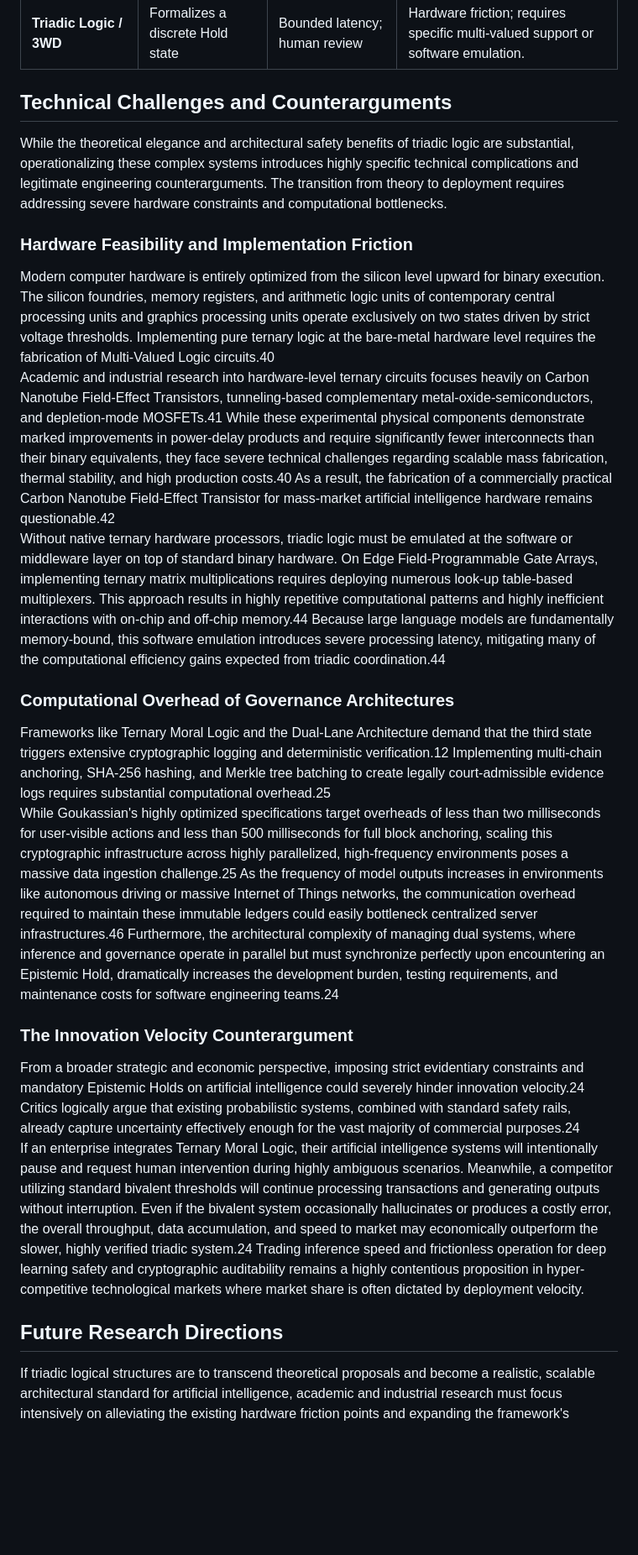
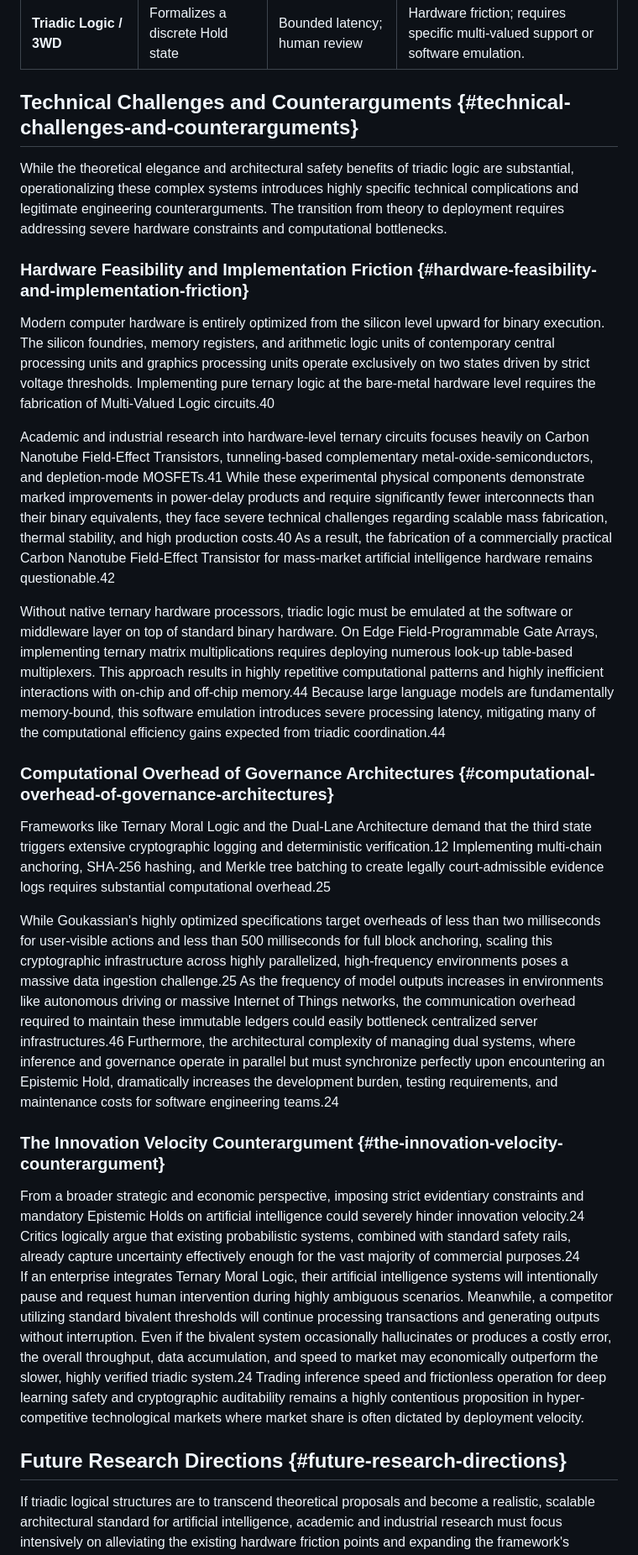
Before and after one commit to FractonicMind/Triadic_Decision_Pipelines, a Markdown page: Triadic_Logical_Structures_as_Coordination_Layers_in_Artificial_Intelligence_Architectures.md, the part around one of its changes. Shown at 84% size. GitHub-like rendering; blank space fills up the shorter version.

```diff
--- a/Triadic_Logical_Structures_as_Coordination_Layers_in_Artificial_Intelligence_Architectures.md
+++ b/Triadic_Logical_Structures_as_Coordination_Layers_in_Artificial_Intelligence_Architectures.md
@@ -135,26 +218,29 @@ Table 2 summarizes the comparative advantages and structural vulnerabilities of
 | **Belief Box (Symbolic)** | Embeds dynamic confidence scores | Iterative revision and debate | Computationally expensive to maintain across large directed acyclic graphs. |
 | **Triadic Logic / 3WD** | Formalizes a discrete Hold state | Bounded latency; human review | Hardware friction; requires specific multi-valued support or software emulation. |
 
-## **Technical Challenges and Counterarguments**
+## **Technical Challenges and Counterarguments** {#technical-challenges-and-counterarguments}
 
 While the theoretical elegance and architectural safety benefits of triadic logic are substantial, operationalizing these complex systems introduces highly specific technical complications and legitimate engineering counterarguments. The transition from theory to deployment requires addressing severe hardware constraints and computational bottlenecks.
 
-### **Hardware Feasibility and Implementation Friction**
+### **Hardware Feasibility and Implementation Friction** {#hardware-feasibility-and-implementation-friction}
 
 Modern computer hardware is entirely optimized from the silicon level upward for binary execution. The silicon foundries, memory registers, and arithmetic logic units of contemporary central processing units and graphics processing units operate exclusively on two states driven by strict voltage thresholds. Implementing pure ternary logic at the bare-metal hardware level requires the fabrication of Multi-Valued Logic circuits.40
+
 Academic and industrial research into hardware-level ternary circuits focuses heavily on Carbon Nanotube Field-Effect Transistors, tunneling-based complementary metal-oxide-semiconductors, and depletion-mode MOSFETs.41 While these experimental physical components demonstrate marked improvements in power-delay products and require significantly fewer interconnects than their binary equivalents, they face severe technical challenges regarding scalable mass fabrication, thermal stability, and high production costs.40 As a result, the fabrication of a commercially practical Carbon Nanotube Field-Effect Transistor for mass-market artificial intelligence hardware remains questionable.42
+
 Without native ternary hardware processors, triadic logic must be emulated at the software or middleware layer on top of standard binary hardware. On Edge Field-Programmable Gate Arrays, implementing ternary matrix multiplications requires deploying numerous look-up table-based multiplexers. This approach results in highly repetitive computational patterns and highly inefficient interactions with on-chip and off-chip memory.44 Because large language models are fundamentally memory-bound, this software emulation introduces severe processing latency, mitigating many of the computational efficiency gains expected from triadic coordination.44
 
-### **Computational Overhead of Governance Architectures**
+### **Computational Overhead of Governance Architectures** {#computational-overhead-of-governance-architectures}
 
 Frameworks like Ternary Moral Logic and the Dual-Lane Architecture demand that the third state triggers extensive cryptographic logging and deterministic verification.12 Implementing multi-chain anchoring, SHA-256 hashing, and Merkle tree batching to create legally court-admissible evidence logs requires substantial computational overhead.25
+
 While Goukassian's highly optimized specifications target overheads of less than two milliseconds for user-visible actions and less than 500 milliseconds for full block anchoring, scaling this cryptographic infrastructure across highly parallelized, high-frequency environments poses a massive data ingestion challenge.25 As the frequency of model outputs increases in environments like autonomous driving or massive Internet of Things networks, the communication overhead required to maintain these immutable ledgers could easily bottleneck centralized server infrastructures.46 Furthermore, the architectural complexity of managing dual systems, where inference and governance operate in parallel but must synchronize perfectly upon encountering an Epistemic Hold, dramatically increases the development burden, testing requirements, and maintenance costs for software engineering teams.24
 
-### **The Innovation Velocity Counterargument**
+### **The Innovation Velocity Counterargument** {#the-innovation-velocity-counterargument}
 
 From a broader strategic and economic perspective, imposing strict evidentiary constraints and mandatory Epistemic Holds on artificial intelligence could severely hinder innovation velocity.24 Critics logically argue that existing probabilistic systems, combined with standard safety rails, already capture uncertainty effectively enough for the vast majority of commercial purposes.24
 If an enterprise integrates Ternary Moral Logic, their artificial intelligence systems will intentionally pause and request human intervention during highly ambiguous scenarios. Meanwhile, a competitor utilizing standard bivalent thresholds will continue processing transactions and generating outputs without interruption. Even if the bivalent system occasionally hallucinates or produces a costly error, the overall throughput, data accumulation, and speed to market may economically outperform the slower, highly verified triadic system.24 Trading inference speed and frictionless operation for deep learning safety and cryptographic auditability remains a highly contentious proposition in hyper-competitive technological markets where market share is often dictated by deployment velocity.
 
-## **Future Research Directions**
+## **Future Research Directions** {#future-research-directions}
 
 If triadic logical structures are to transcend theoretical proposals and become a realistic, scalable architectural standard for artificial intelligence, academic and industrial research must focus intensively on alleviating the existing hardware friction points and expanding the framework's interoperability.
```
Also changed, not shown: other parts of Triadic_Logical_Structures_as_Coordination_Layers_in_Artificial_Intelligence_Architectures.md (+112 -24 lines).
